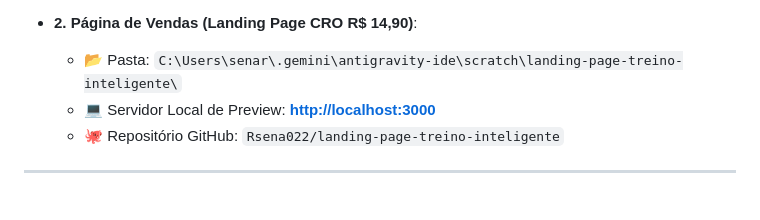
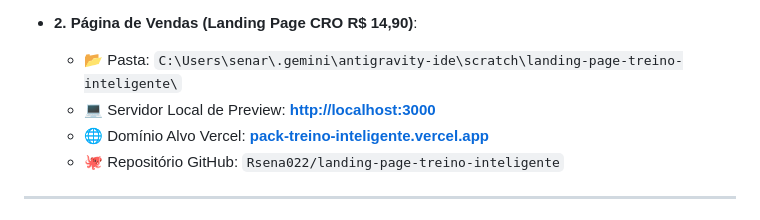
Before and after one commit to Rsena022/treino-inteligente, a Markdown page: memoria_projeto_treino_inteligente.md, the part around the change. GitHub-like rendering.

Commit message:
docs: atualiza dominio alvo da pagina de vendas pack-treino-inteligente na memoria do projeto

```diff
--- a/memoria_projeto_treino_inteligente.md
+++ b/memoria_projeto_treino_inteligente.md
@@ -13,6 +13,7 @@
 - **2. Página de Vendas (Landing Page CRO R$ 14,90)**:
   - 📂 Pasta: `C:\Users\senar\.gemini\antigravity-ide\scratch\landing-page-treino-inteligente\`
   - 💻 Servidor Local de Preview: **[http://localhost:3000](http://localhost:3000)**
+  - 🌐 Domínio Alvo Vercel: **[pack-treino-inteligente.vercel.app](https://pack-treino-inteligente.vercel.app)**
   - 🐙 Repositório GitHub: `Rsena022/landing-page-treino-inteligente`
 
 ---
```
